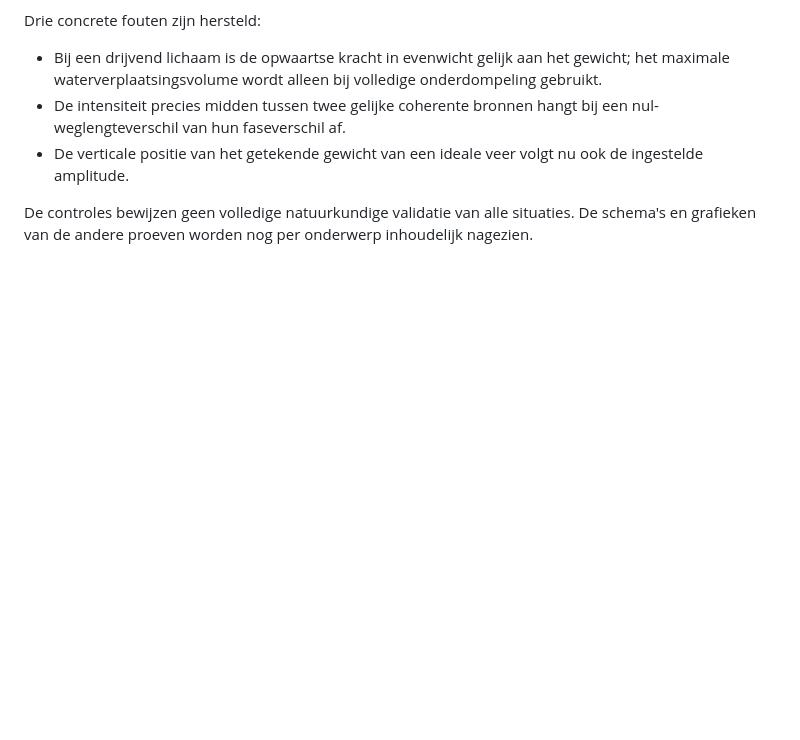
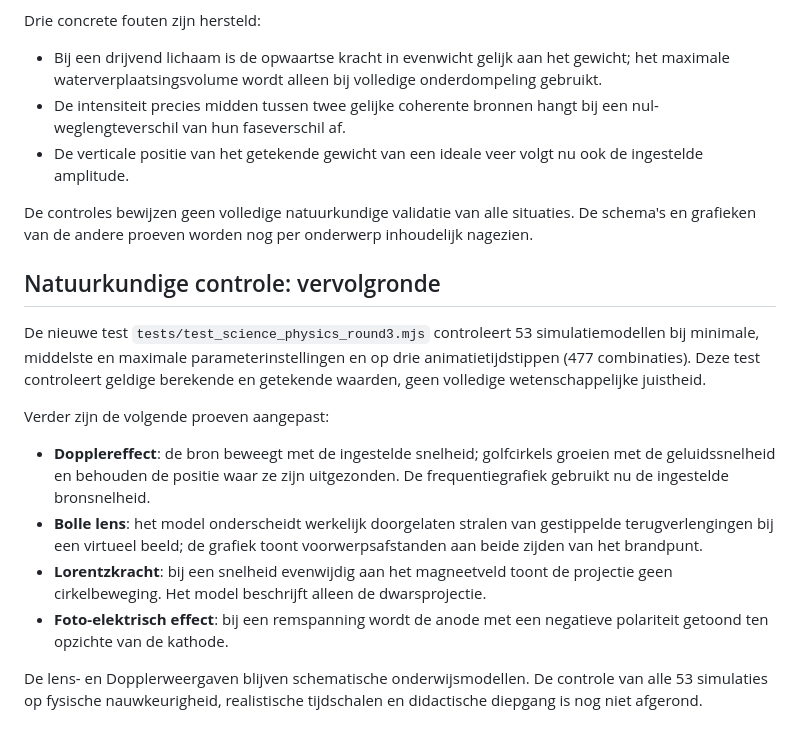
Before and after one commit to E-AI-MODEL/website, a Markdown page: content/science-observatory/README.md, the part around the change. Drawn GitHub-style; blank space fills up the shorter version.

Commit message:
Documenteer inhoudelijke verbeteringen en wat nog niet is gevalideerd

```diff
--- a/content/science-observatory/README.md
+++ b/content/science-observatory/README.md
@@ -38,3 +38,16 @@ Drie concrete fouten zijn hersteld:
 - De verticale positie van het getekende gewicht van een ideale veer volgt nu ook de ingestelde amplitude.
 
 De controles bewijzen geen volledige natuurkundige validatie van alle situaties. De schema's en grafieken van de andere proeven worden nog per onderwerp inhoudelijk nagezien.
+
+## Natuurkundige controle: vervolgronde
+
+De nieuwe test `tests/test_science_physics_round3.mjs` controleert 53 simulatiemodellen bij minimale, middelste en maximale parameterinstellingen en op drie animatietijdstippen (477 combinaties). Deze test controleert geldige berekende en getekende waarden, geen volledige wetenschappelijke juistheid.
+
+Verder zijn de volgende proeven aangepast:
+
+- **Dopplereffect**: de bron beweegt met de ingestelde snelheid; golfcirkels groeien met de geluidssnelheid en behouden de positie waar ze zijn uitgezonden. De frequentiegrafiek gebruikt nu de ingestelde bronsnelheid.
+- **Bolle lens**: het model onderscheidt werkelijk doorgelaten stralen van gestippelde terugverlengingen bij een virtueel beeld; de grafiek toont voorwerpsafstanden aan beide zijden van het brandpunt.
+- **Lorentzkracht**: bij een snelheid evenwijdig aan het magneetveld toont de projectie geen cirkelbeweging. Het model beschrijft alleen de dwarsprojectie.
+- **Foto-elektrisch effect**: bij een remspanning wordt de anode met een negatieve polariteit getoond ten opzichte van de kathode.
+
+De lens- en Dopplerweergaven blijven schematische onderwijsmodellen. De controle van alle 53 simulaties op fysische nauwkeurigheid, realistische tijdschalen en didactische diepgang is nog niet afgerond.
```
